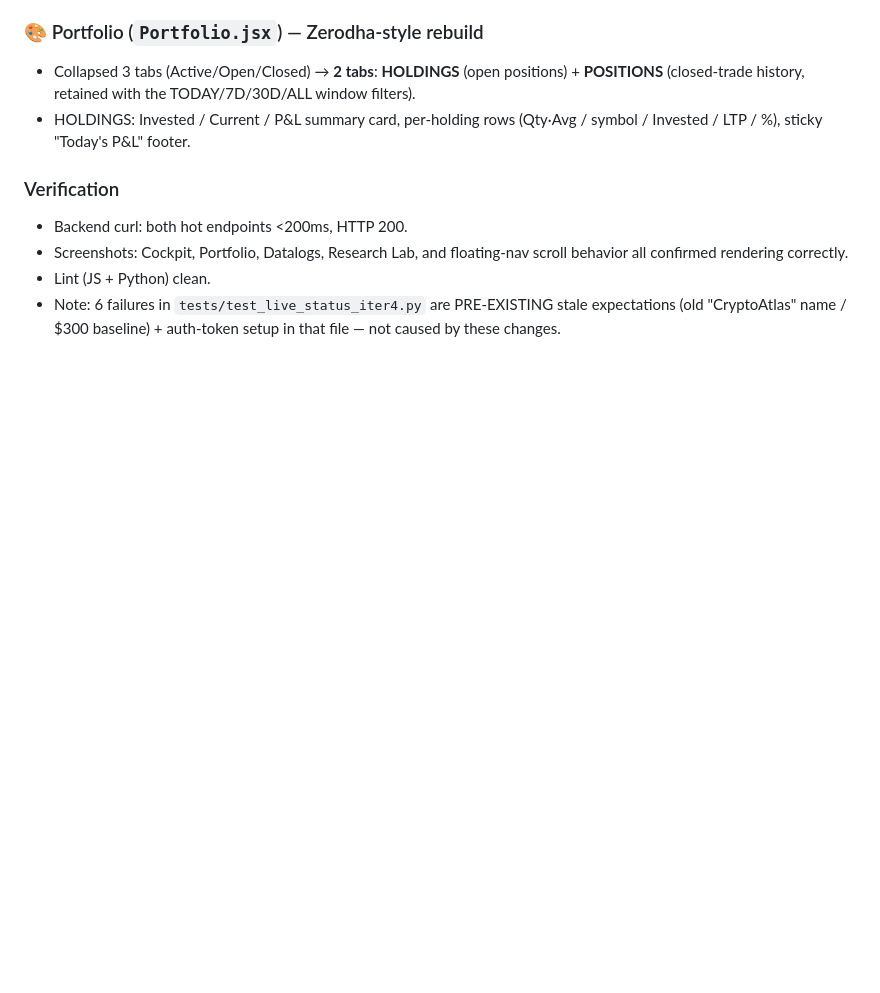
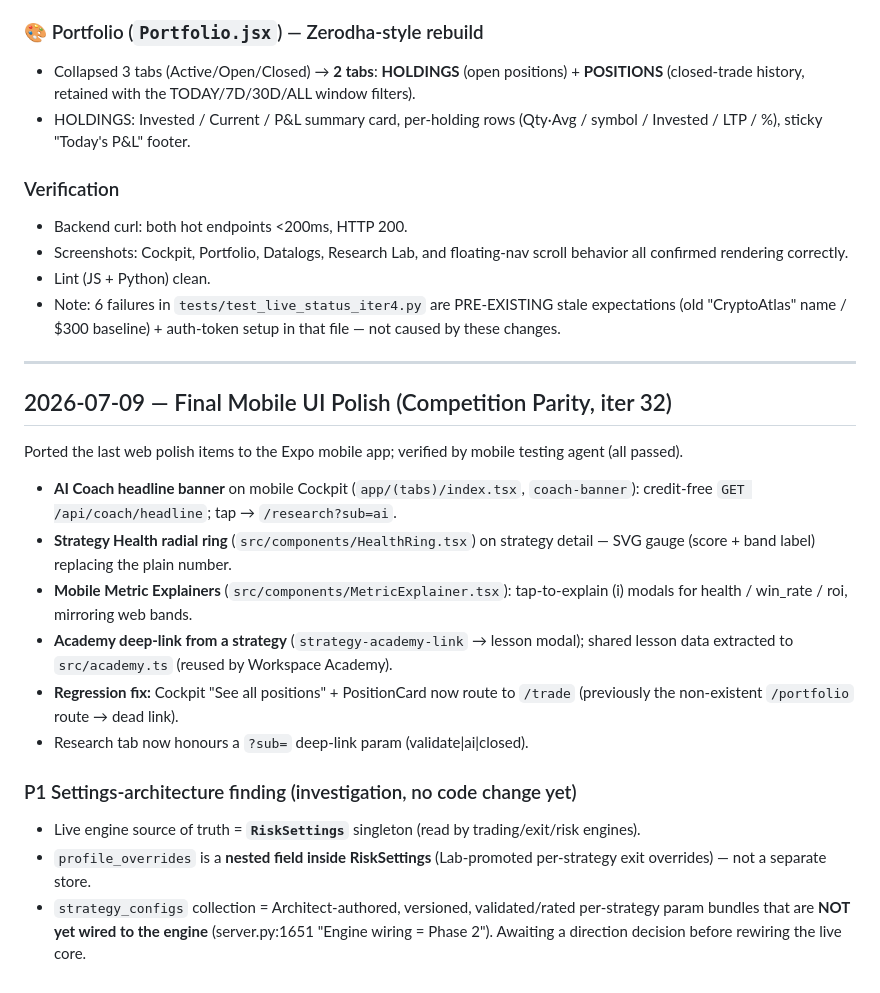
Before and after one commit to Rudhra6467/Ananta, a Markdown page: memory/CHANGELOG.md, the part around the change. GitHub-like rendering; blank space fills up the shorter version.

Commit message:
auto-commit for 9f8acd75-2058-4581-8371-7e20c474e123

```diff
--- a/memory/CHANGELOG.md
+++ b/memory/CHANGELOG.md
@@ -613,3 +613,19 @@ Per owner request, moved every execution + exit signal path from 4h to **1h cand
 - Screenshots: Cockpit, Portfolio, Datalogs, Research Lab, and floating-nav scroll behavior all confirmed rendering correctly.
 - Lint (JS + Python) clean.
 - Note: 6 failures in `tests/test_live_status_iter4.py` are PRE-EXISTING stale expectations (old "CryptoAtlas" name / $300 baseline) + auth-token setup in that file — not caused by these changes.
+
+---
+
+## 2026-07-09 — Final Mobile UI Polish (Competition Parity, iter 32)
+Ported the last web polish items to the Expo mobile app; verified by mobile testing agent (all passed).
+- **AI Coach headline banner** on mobile Cockpit (`app/(tabs)/index.tsx`, `coach-banner`): credit-free `GET /api/coach/headline`; tap → `/research?sub=ai`.
+- **Strategy Health radial ring** (`src/components/HealthRing.tsx`) on strategy detail — SVG gauge (score + band label) replacing the plain number.
+- **Mobile Metric Explainers** (`src/components/MetricExplainer.tsx`): tap-to-explain (i) modals for health / win_rate / roi, mirroring web bands.
+- **Academy deep-link from a strategy** (`strategy-academy-link` → lesson modal); shared lesson data extracted to `src/academy.ts` (reused by Workspace Academy).
+- **Regression fix:** Cockpit "See all positions" + PositionCard now route to `/trade` (previously the non-existent `/portfolio` route → dead link).
+- Research tab now honours a `?sub=` deep-link param (validate|ai|closed).
+
+### P1 Settings-architecture finding (investigation, no code change yet)
+- Live engine source of truth = **`RiskSettings`** singleton (read by trading/exit/risk engines).
+- `profile_overrides` is a **nested field inside RiskSettings** (Lab-promoted per-strategy exit overrides) — not a separate store.
+- `strategy_configs` collection = Architect-authored, versioned, validated/rated per-strategy param bundles that are **NOT yet wired to the engine** (server.py:1651 "Engine wiring = Phase 2"). Awaiting a direction decision before rewiring the live core.
```
